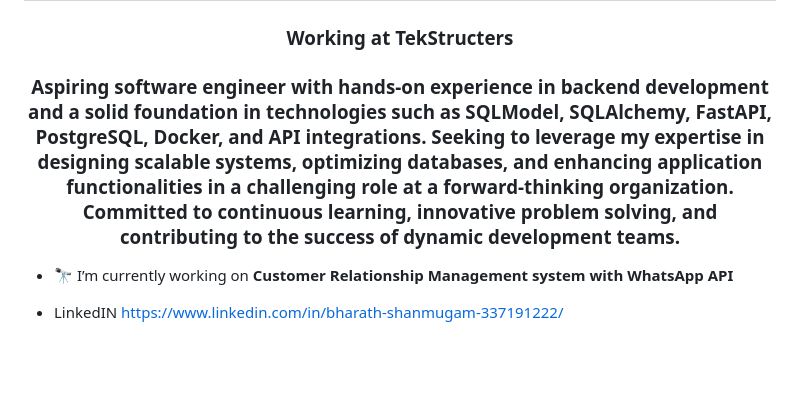
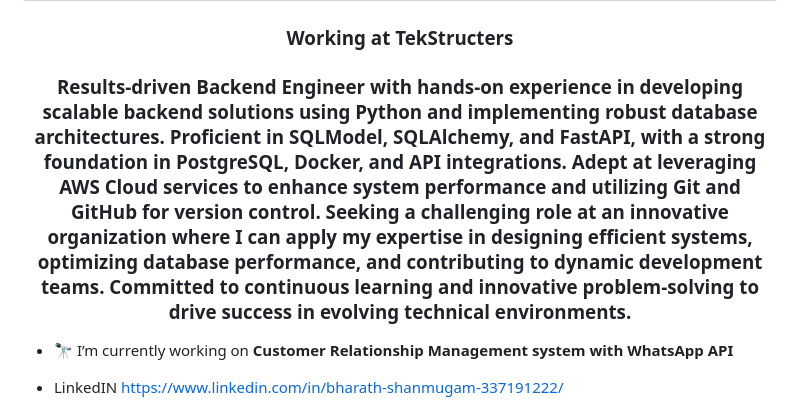
Before and after one commit to BharathShanmugam/Bharathshanmugam.github.io, a Markdown page: README.md, the part around the change. Drawn GitHub-style; blank space fills up the shorter version.

```diff
--- a/README.md
+++ b/README.md
@@ -1,6 +1,6 @@
 <h1 align="center">Hi 👋, I'm Bharath Shanmugam</h1>
 <h3 align="center">Working at TekStructers<h3>
-<h3 align="center">Aspiring software engineer with hands-on experience in backend development and a solid foundation in technologies such as SQLModel, SQLAlchemy, FastAPI, PostgreSQL, Docker, and API integrations. Seeking to leverage my expertise in designing scalable systems, optimizing databases, and enhancing application functionalities in a challenging role at a forward-thinking organization. Committed to continuous learning, innovative problem solving, and contributing to the success of dynamic development teams.</h3>
+<h3 align="center">Results-driven Backend Engineer with hands-on experience in developing scalable backend solutions using Python and implementing robust database architectures. Proficient in SQLModel, SQLAlchemy, and FastAPI, with a strong foundation in PostgreSQL, Docker, and API integrations. Adept at leveraging AWS Cloud services to enhance system performance and utilizing Git and GitHub for version control. Seeking a challenging role at an innovative organization where I can apply my expertise in designing efficient systems, optimizing database performance, and contributing to dynamic development teams. Committed to continuous learning and innovative problem-solving to drive success in evolving technical environments.</h3>
 
 - 🔭 I’m currently working on **Customer Relationship Management system with WhatsApp API**
 
```
